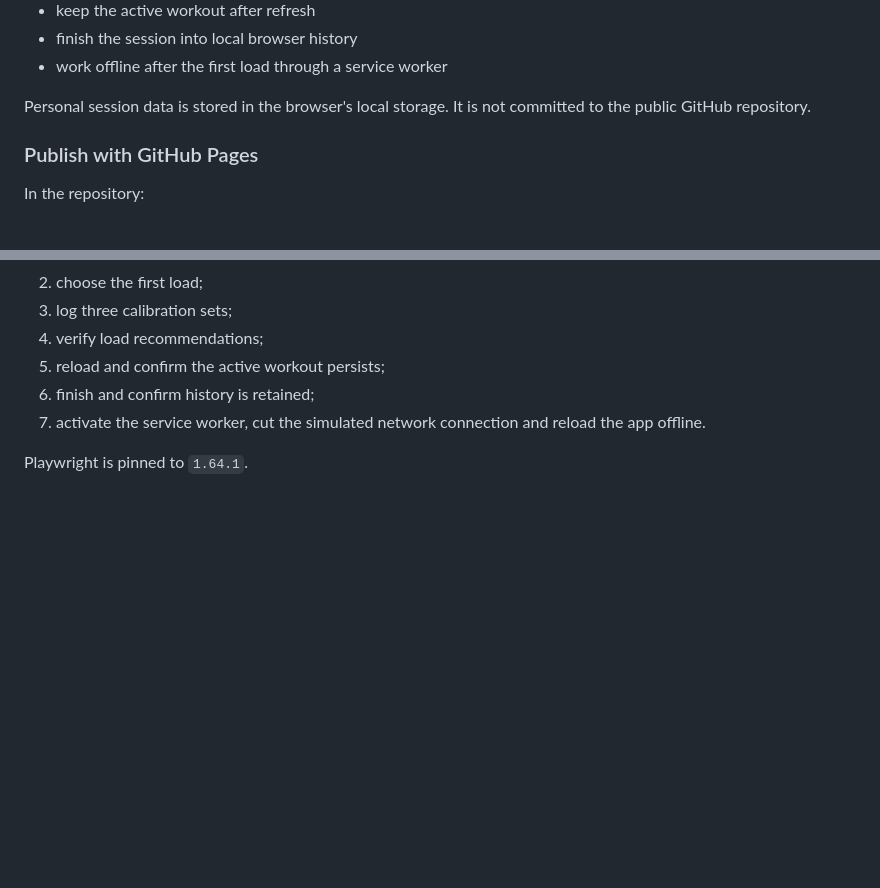
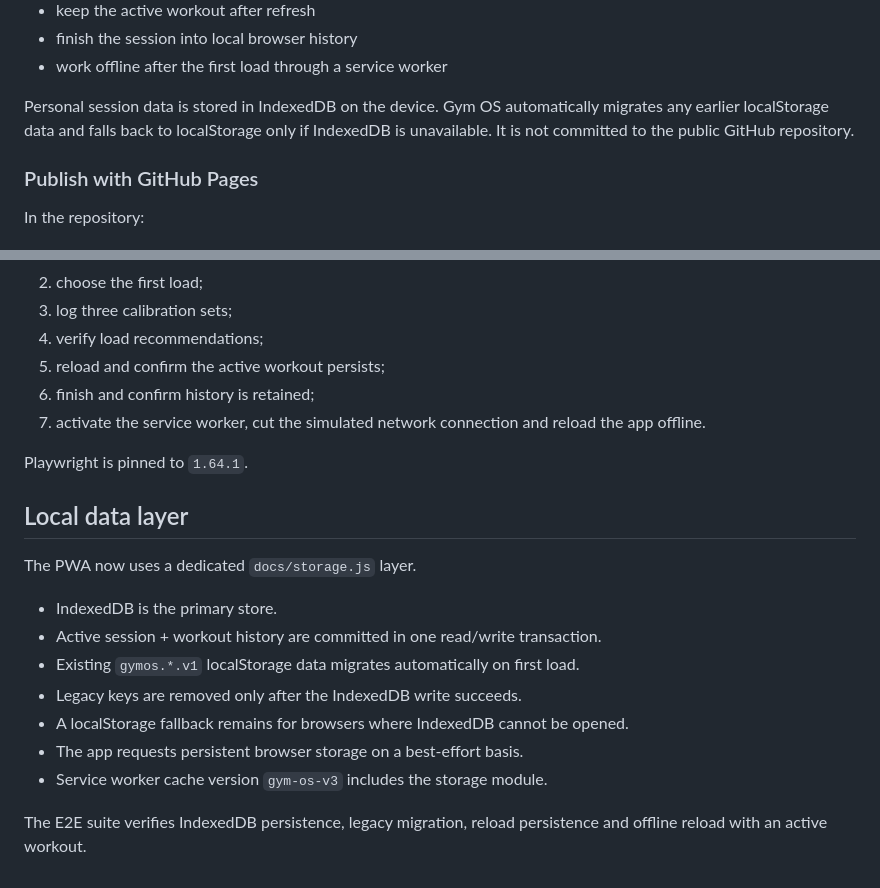
Before and after one commit to carlosmvks1/gym-os, a Markdown page: README.md, 2 parts joined by grey strips. Rendered like a GitHub page; blank space fills up the shorter version.

Commit message:
Document IndexedDB persistence layer

```diff
--- a/README.md
+++ b/README.md
@@ -159,7 +159,7 @@ It is intentionally simple:
 - finish the session into local browser history
 - work offline after the first load through a service worker
 
-Personal session data is stored in the browser's local storage. It is not committed to the public GitHub repository.
+Personal session data is stored in IndexedDB on the device. Gym OS automatically migrates any earlier localStorage data and falls back to localStorage only if IndexedDB is unavailable. It is not committed to the public GitHub repository.
 
 ### Publish with GitHub Pages
 
@@ -198,3 +198,18 @@ The CI now also launches the actual app in Chromium with Playwright and verifies
 7. activate the service worker, cut the simulated network connection and reload the app offline.
 
 Playwright is pinned to `1.64.1`.
+
+
+## Local data layer
+
+The PWA now uses a dedicated `docs/storage.js` layer.
+
+- IndexedDB is the primary store.
+- Active session + workout history are committed in one read/write transaction.
+- Existing `gymos.*.v1` localStorage data migrates automatically on first load.
+- Legacy keys are removed only after the IndexedDB write succeeds.
+- A localStorage fallback remains for browsers where IndexedDB cannot be opened.
+- The app requests persistent browser storage on a best-effort basis.
+- Service worker cache version `gym-os-v3` includes the storage module.
+
+The E2E suite verifies IndexedDB persistence, legacy migration, reload persistence and offline reload with an active workout.
```
